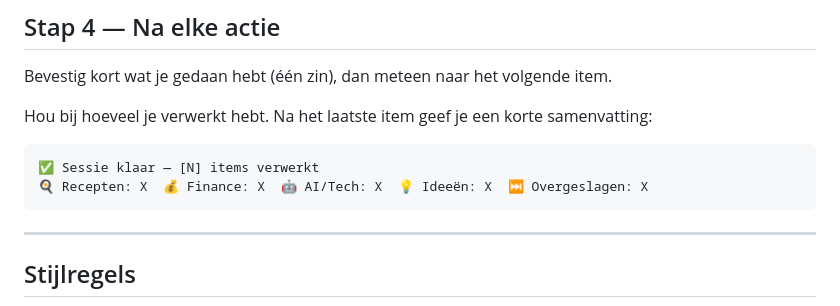
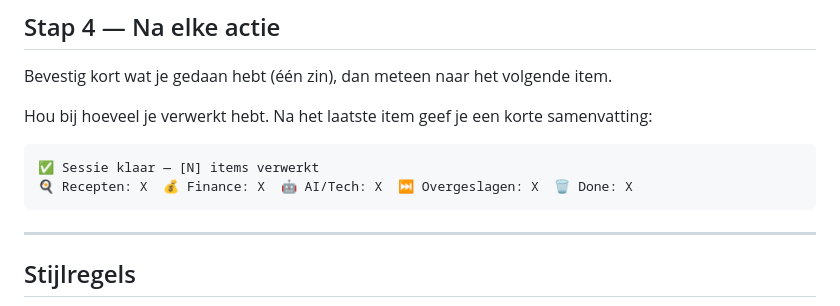
Before and after one commit to Jagc68/notion-media, a Markdown page: instagram-analyze.md, the part around the change. GitHub-like rendering.

````diff
--- a/instagram-analyze.md
+++ b/instagram-analyze.md
@@ -156,7 +156,7 @@ Hou bij hoeveel je verwerkt hebt. Na het laatste item geef je een korte samenvat
 
 ```
 ✅ Sessie klaar — [N] items verwerkt
-🍳 Recepten: X  💰 Finance: X  🤖 AI/Tech: X  💡 Ideeën: X  ⏭️ Overgeslagen: X
+🍳 Recepten: X  💰 Finance: X  🤖 AI/Tech: X  ⏭️ Overgeslagen: X  🗑️ Done: X
 ```
 
 ---
````
